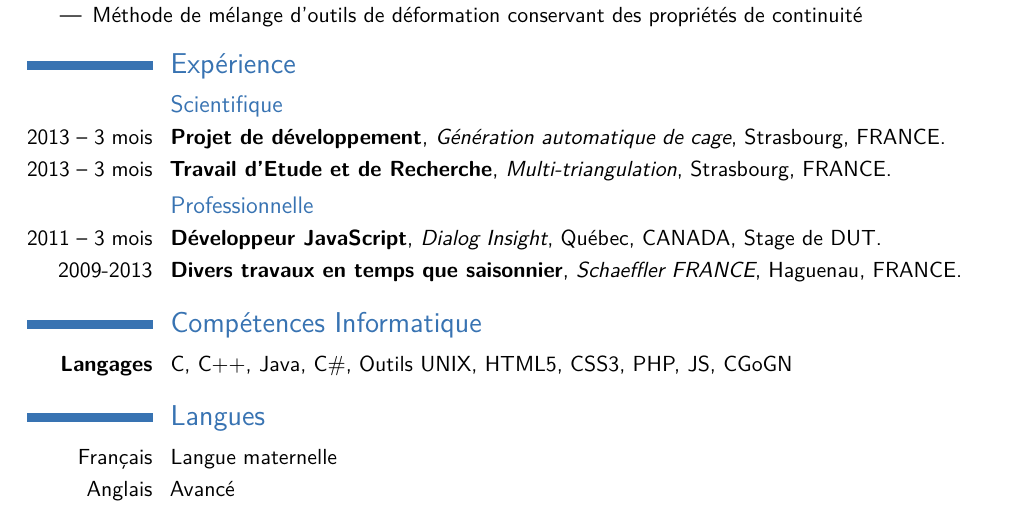
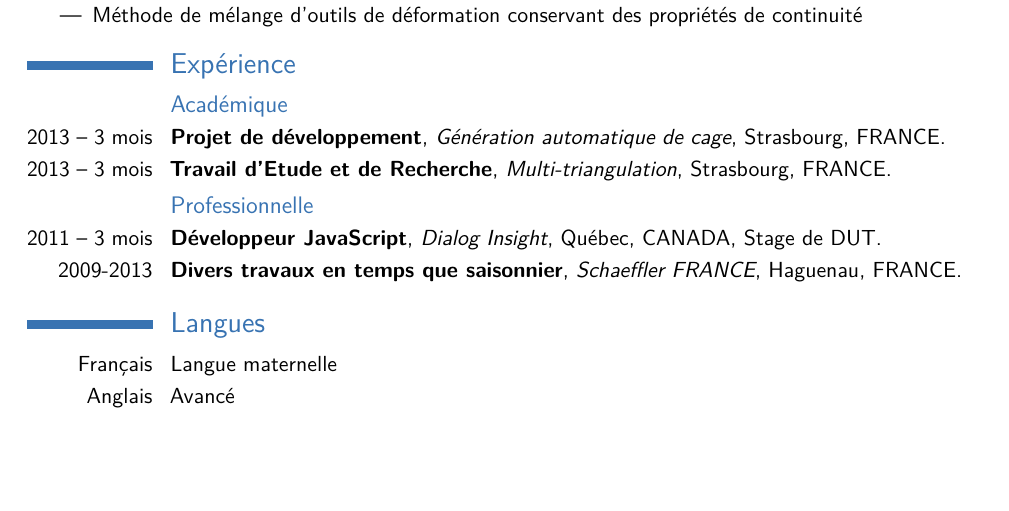
Before and after one commit to abletterer/CV, a LaTeX CV (CV/main.tex): part of page 1 of 2, cut so that both start at the same text, the shorter picture padded with empty space. Compiled offline with pdfLaTeX.

Commit message:
Modifications selon les conseils de Pierre

```diff
--- a/CV/main.tex
+++ b/CV/main.tex
@@ -56,7 +56,7 @@ continuité
 \end{itemize}
 
 \section{Expérience}
-\subsection{Scientifique}
+\subsection{Académique}
 \cventry{2013 -- 3 mois}{Projet de développement}{Génération automatique de
 cage}{Strasbourg, FRANCE}{}{}
 \cventry{2013 -- 3 mois}{Travail d'Etude et de Recherche}{Multi-triangulation}
@@ -67,9 +67,9 @@ CANADA}{Stage de DUT}{}
 \cventry{2009-2013}{Divers travaux en temps que saisonnier}{Schaeffler
 FRANCE}{Haguenau, FRANCE}{}{}
 
-\section{Compétences Informatique}
-\cvitem{\textbf{Langages}}{C, C++, Java, C\#, Outils UNIX, HTML5, CSS3, PHP, JS,
-CGoGN}
+% \section{Compétences Informatique}
+% \cvitem{\textbf{Langages}}{C, C++, Java, C\#, Outils UNIX, HTML5, CSS3, PHP, JS,
+% CGoGN}
 
 \section{Langues}
 \cvitem{Français}{Langue maternelle}
```
